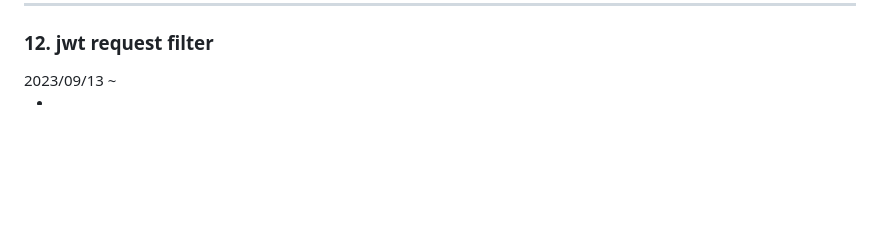
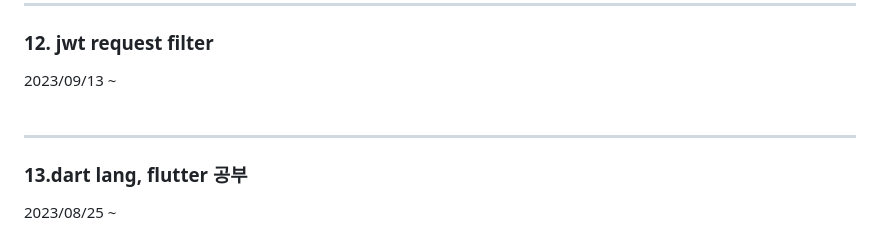
Before and after one commit to sungjun4403/fixadate, a Markdown page: log.md, the part around the change. GitHub-like rendering; blank space fills up the shorter version.

```diff
--- a/log.md
+++ b/log.md
@@ -277,4 +277,11 @@ typ=JWT
 <h3>12. jwt request filter</h3>
 2023/09/13 ~ <br/>
 
--
+
+
+<br/>
+
+* * * *
+
+<h3>13.dart lang, flutter 공부</h3>
+2023/08/25 ~ <br/>
```
